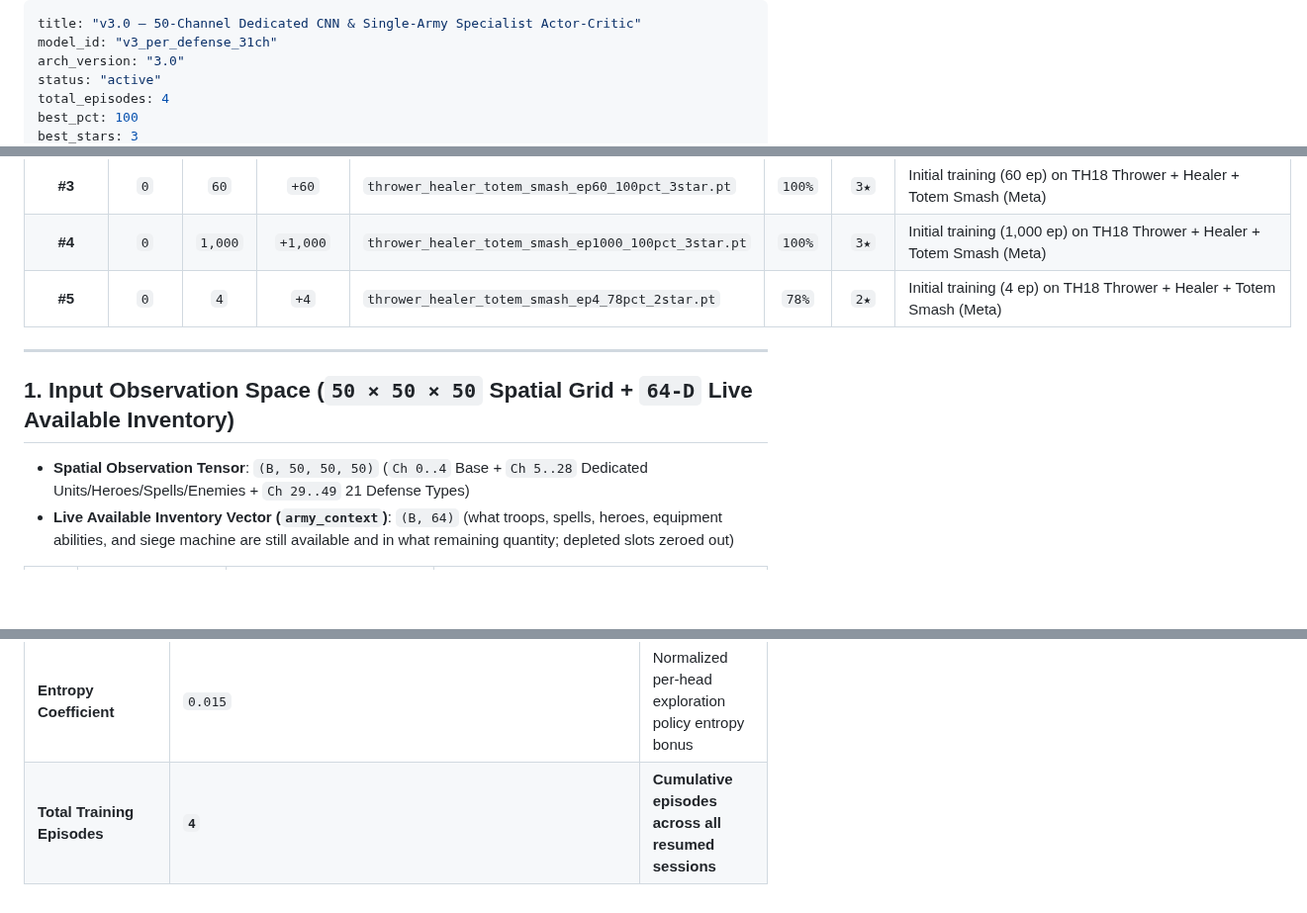
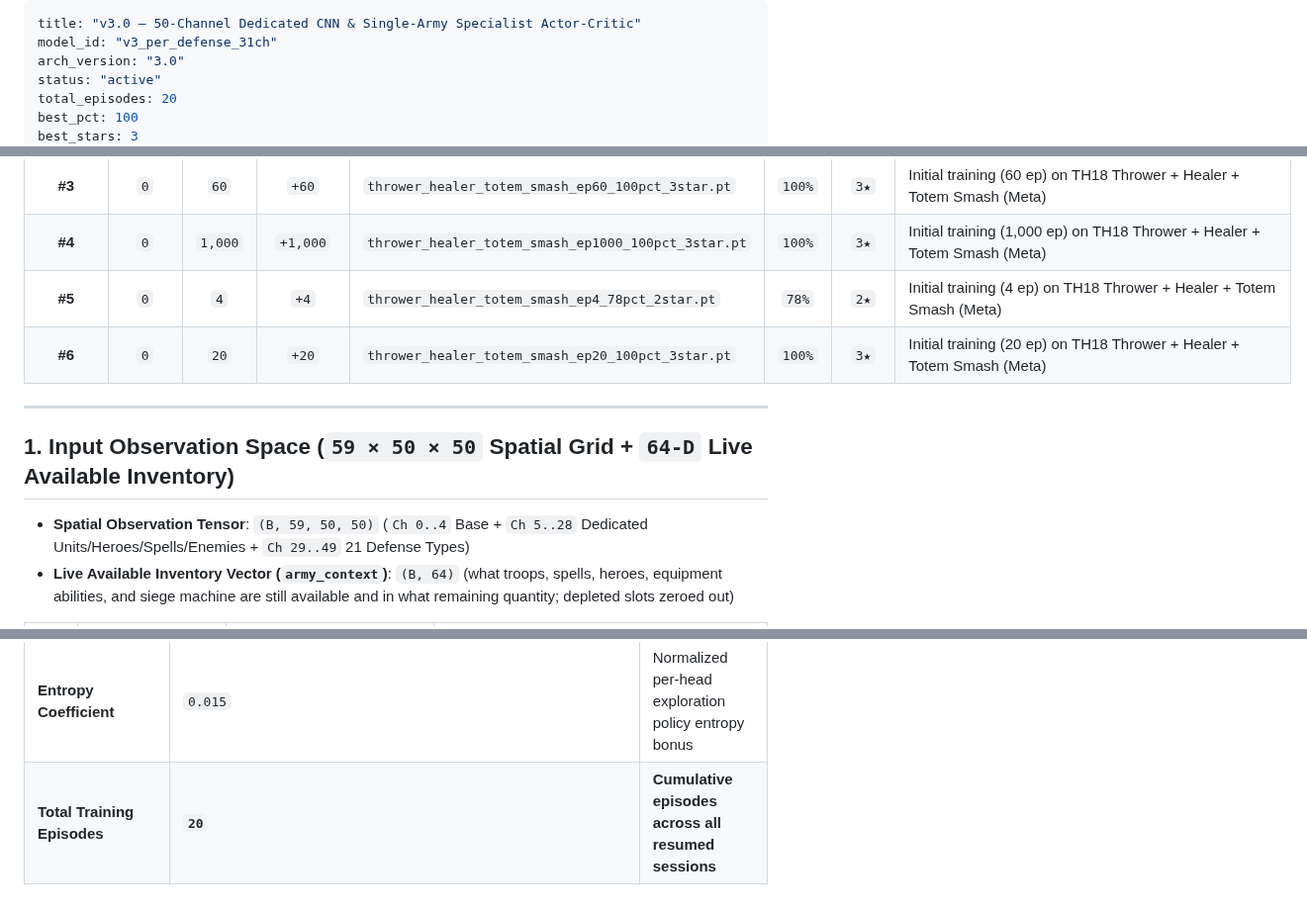
Before and after one commit to robindelis/CoC-AI-, a Markdown page: obsidian_vault/runs/v3_per_defense_31ch.md, 3 parts joined by grey strips. Shown at 99% size. Drawn GitHub-style; blank space fills up the shorter version.

```diff
--- a/obsidian_vault/runs/v3_per_defense_31ch.md
+++ b/obsidian_vault/runs/v3_per_defense_31ch.md
@@ -3,6 +3,6 @@ title: "v3.0 — 50-Channel Dedicated CNN & Single-Army Specialist Actor-Critic"
 model_id: "v3_per_defense_31ch"
 arch_version: "3.0"
 status: "active"
-total_episodes: 4
+total_episodes: 20
 best_pct: 100
 best_stars: 3
@@ -38,12 +38,13 @@ Back to [[00_Index_MOC|Vault Map of Content]] • View [[01_Model_Architecture_a
 | **#3** | `0` | `60` | `+60` | `thrower_healer_totem_smash_ep60_100pct_3star.pt` | `100%` | `3★` | Initial training (60 ep) on TH18 Thrower + Healer + Totem Smash (Meta) |
 | **#4** | `0` | `1,000` | `+1,000` | `thrower_healer_totem_smash_ep1000_100pct_3star.pt` | `100%` | `3★` | Initial training (1,000 ep) on TH18 Thrower + Healer + Totem Smash (Meta) |
 | **#5** | `0` | `4` | `+4` | `thrower_healer_totem_smash_ep4_78pct_2star.pt` | `78%` | `2★` | Initial training (4 ep) on TH18 Thrower + Healer + Totem Smash (Meta) |
+| **#6** | `0` | `20` | `+20` | `thrower_healer_totem_smash_ep20_100pct_3star.pt` | `100%` | `3★` | Initial training (20 ep) on TH18 Thrower + Healer + Totem Smash (Meta) |
 
 ---
 
-## 1. Input Observation Space (`50 × 50 × 50` Spatial Grid + `64-D` Live Available Inventory)
+## 1. Input Observation Space (`59 × 50 × 50` Spatial Grid + `64-D` Live Available Inventory)
 
-- **Spatial Observation Tensor**: `(B, 50, 50, 50)` (`Ch 0..4` Base + `Ch 5..28` Dedicated Units/Heroes/Spells/Enemies + `Ch 29..49` 21 Defense Types)
+- **Spatial Observation Tensor**: `(B, 59, 50, 50)` (`Ch 0..4` Base + `Ch 5..28` Dedicated Units/Heroes/Spells/Enemies + `Ch 29..49` 21 Defense Types)
 - **Live Available Inventory Vector (`army_context`)**: `(B, 64)` (what troops, spells, heroes, equipment abilities, and siege machine are still available and in what remaining quantity; depleted slots zeroed out)
 
 | Ch # | Name | Mathematical Normalization | Tactical Functional Role |
@@ -178,4 +179,4 @@ See [[experiments/AI_Diagnostics_And_Training_Fixes|AI Training Diagnostics, Tel
 | **GAE ($\lambda$)** | `0.95` | Generalized Advantage Estimation smoothing |
 | **Clip Coefficient** | `0.2` | PPO surrogate objective clipping range |
 | **Entropy Coefficient** | `0.015` | Normalized per-head exploration policy entropy bonus |
-| **Total Training Episodes** | **`4`** | **Cumulative episodes across all resumed sessions** |
+| **Total Training Episodes** | **`20`** | **Cumulative episodes across all resumed sessions** |
```
Also changed, not shown: other parts of obsidian_vault/runs/v3_per_defense_31ch.md (+5 -5 lines), obsidian_vault/00_Index_MOC.md (+2 -3 lines), docs/architecture/coc_actor_critic_detailed.png, docs/architecture/coc_actor_critic_overview.png, obsidian_vault/assets/charts/v3_per_defense_31ch_training_curves.png, 6 other files.
